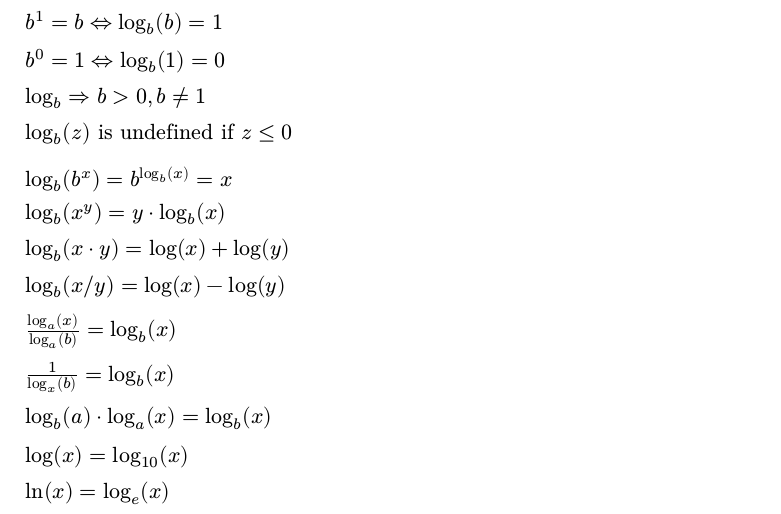
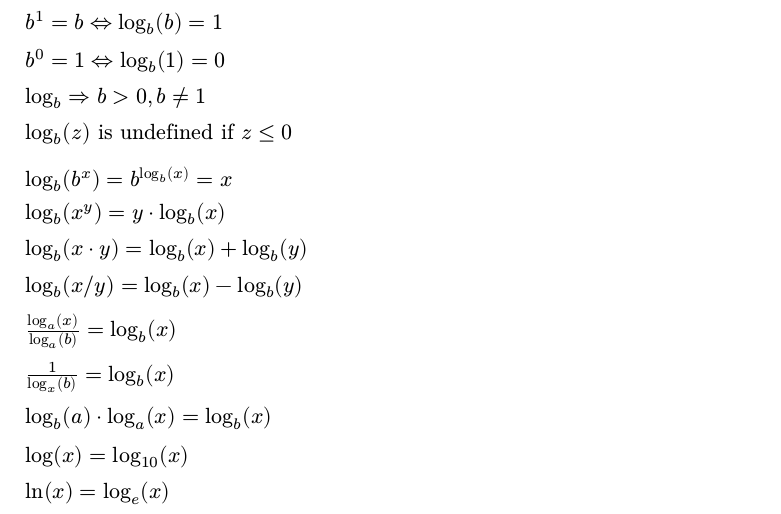
Before and after one commit to GreyKeenan/n.math, a Typst document (digests/exponentiation/content.typ): part of the page, cut so that both start at the same text. Compiled offline with Typst 0.15.

Commit message:
fixed base of log in exp digest

```diff
--- a/digests/exponentiation/content.typ
+++ b/digests/exponentiation/content.typ
@@ -48,8 +48,8 @@ $log_b (b^x) = b^(log_b (x)) = x \
 $
 
 $log_b (x^y) = y dot log_b (x) \
-log_b (x dot y) = log(x) + log(y) \
-log_b (x slash y) = log(x) - log(y) \
+log_b (x dot y) = log_b (x) + log_b (y) \
+log_b (x slash y) = log_b (x) - log_b (y) \
 $
 
 $( log_a (x) ) / ( log_a (b) ) = log_b (x) \
```
Also changed, not shown: digests/exponentiation.pdf.
